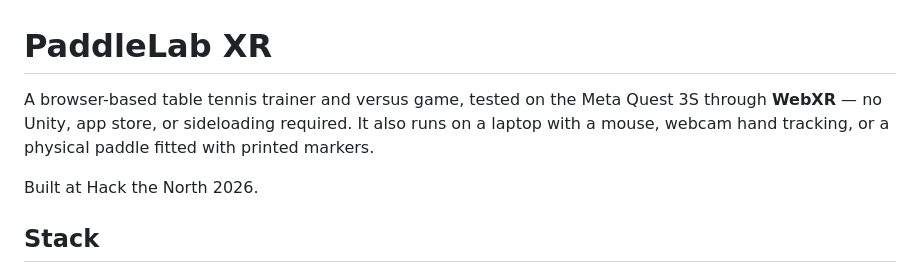
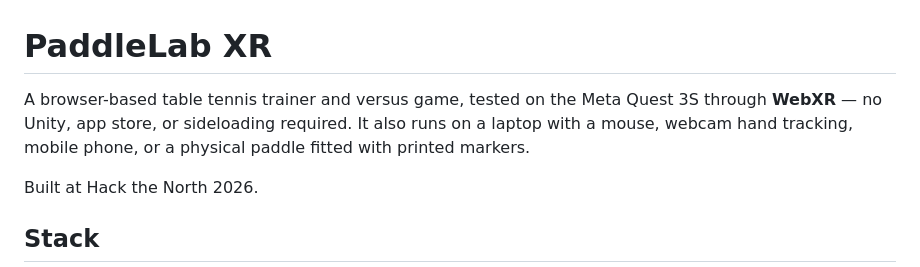
Before and after one commit to walkingwave/htn2026, a Markdown page: README.md, the part around the change. Drawn GitHub-style.

Commit message:
Add mobile phone support to README description
Updated README to include mobile phone support.

```diff
--- a/README.md
+++ b/README.md
@@ -1,6 +1,6 @@
 # PaddleLab XR
 
-A browser-based table tennis trainer and versus game, tested on the Meta Quest 3S through **WebXR** — no Unity, app store, or sideloading required. It also runs on a laptop with a mouse, webcam hand tracking, or a physical paddle fitted with printed markers.
+A browser-based table tennis trainer and versus game, tested on the Meta Quest 3S through **WebXR** — no Unity, app store, or sideloading required. It also runs on a laptop with a mouse, webcam hand tracking, mobile phone, or a physical paddle fitted with printed markers.
 
 Built at Hack the North 2026.
 
```
